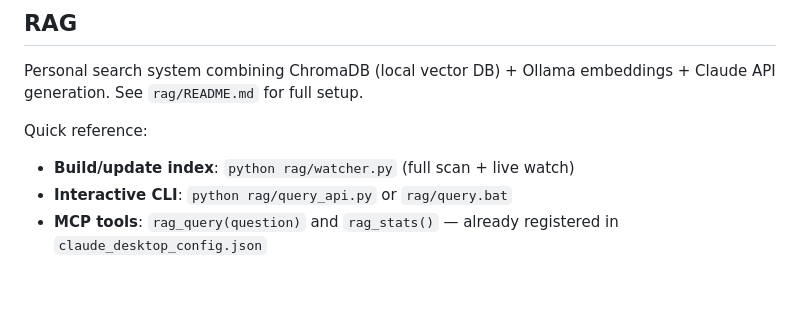
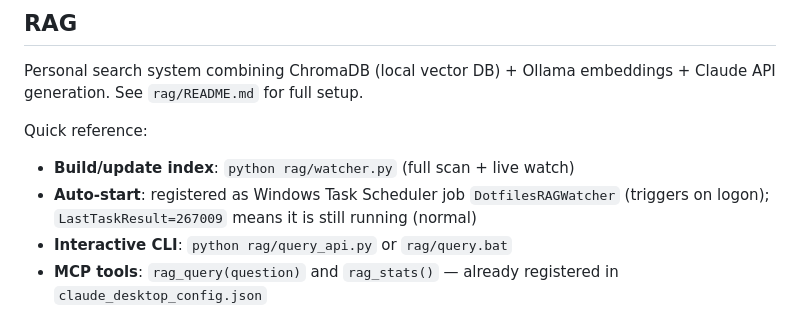
Before and after one commit to shingoo0812/dotfiles, a Markdown page: CLAUDE.md, the part around the change. GitHub-like rendering; blank space fills up the shorter version.

```diff
--- a/CLAUDE.md
+++ b/CLAUDE.md
@@ -101,6 +101,7 @@ Personal search system combining ChromaDB (local vector DB) + Ollama embeddings
 
 Quick reference:
 - **Build/update index**: `python rag/watcher.py` (full scan + live watch)
+- **Auto-start**: registered as Windows Task Scheduler job `DotfilesRAGWatcher` (triggers on logon); `LastTaskResult=267009` means it is still running (normal)
 - **Interactive CLI**: `python rag/query_api.py` or `rag/query.bat`
 - **MCP tools**: `rag_query(question)` and `rag_stats()` — already registered in `claude_desktop_config.json`
 
```
Also changed, not shown: rag/README.md (+31 -0 lines).
